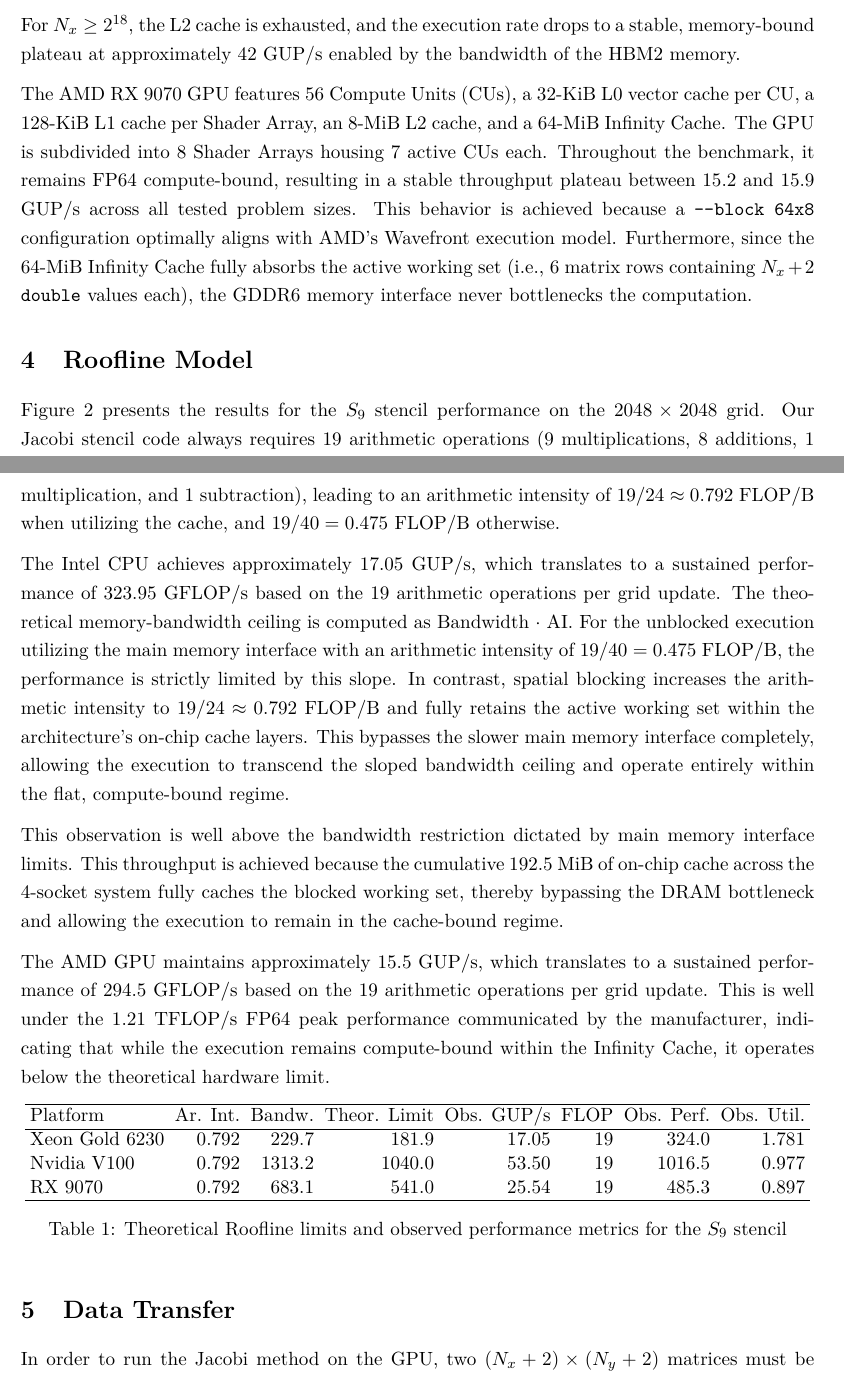
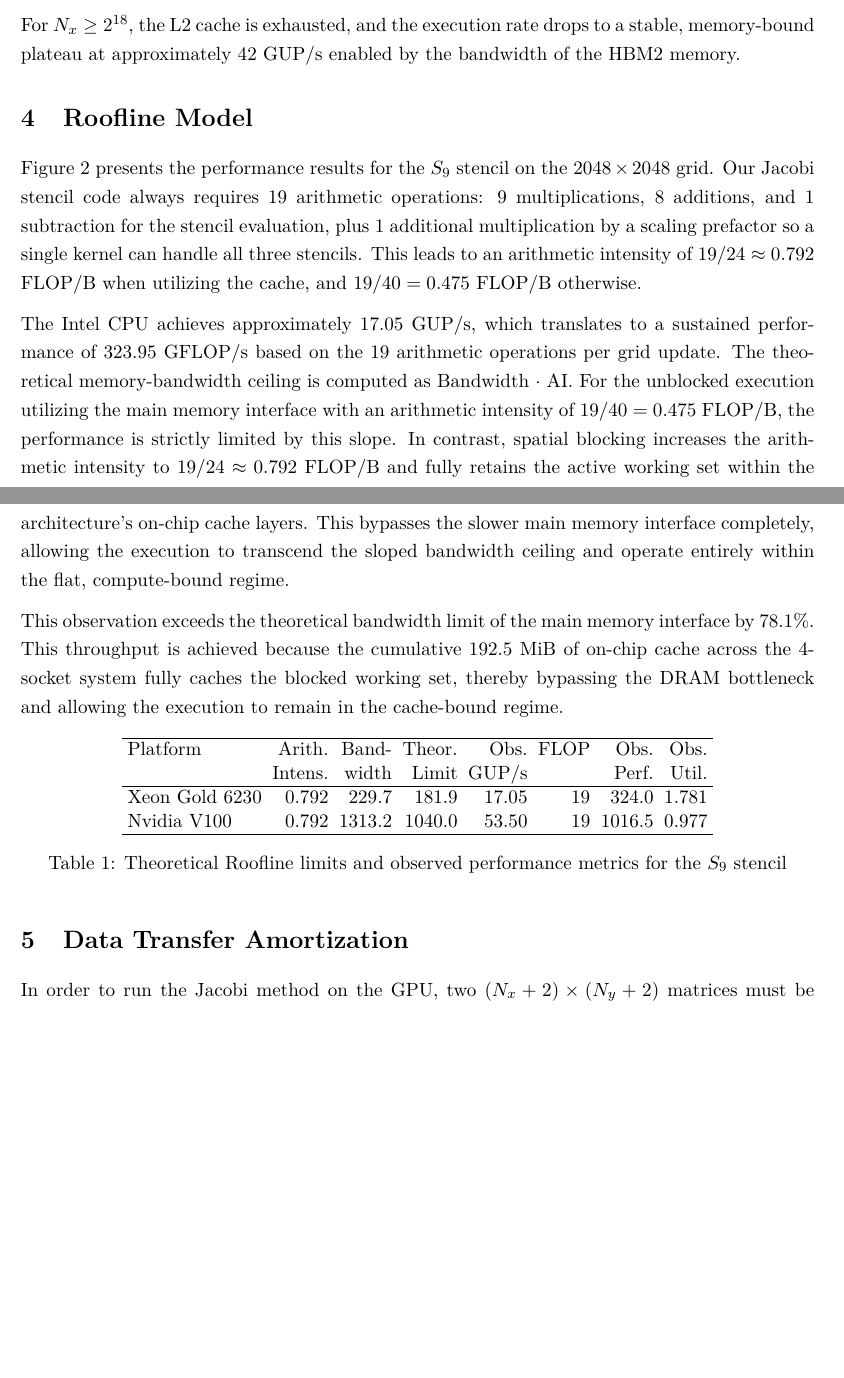
Before and after one commit to LARANGOR195/HPC-ML, a LaTeX document (report1/main.tex, which reads report1/Chap3.tex, report1/Chap4.tex, report1/Chap6.tex): two parts of pages 4 and 5 of 6, joined at a grey line, cut so that both start at the same text, the shorter picture padded with empty space. Compiled offline with pdfLaTeX.

Commit message:
Final Darft

```diff
--- a/report1/Chap3.tex
+++ b/report1/Chap3.tex
@@ -94,16 +94,16 @@ At this specific power of two, perfect memory coalescing and optimal alignment w
 
 For $N_x \geq 2^{18}$, the L2 cache is exhausted, and the execution rate drops to a stable, memory-bound plateau at approximately 42 GUP/s enabled by the bandwidth of the HBM2 memory.
 
-The AMD RX 9070 GPU features 56 Compute Units (CUs), a 32-KiB L0 vector cache per CU, a 128-KiB L1 cache per Shader Array, an 8-MiB L2 cache, and a 64-MiB Infinity Cache.
-The GPU is subdivided into 8 Shader Arrays housing 7 active CUs each.
-Throughout the benchmark, it remains FP64 compute-bound, resulting in a stable throughput plateau between 15.2 and 15.9 GUP/s across all tested problem sizes.
-This behavior is achieved because a $\texttt{-{-}block 64x8}$ configuration optimally aligns with AMD's Wavefront execution model.
-Furthermore, since the 64-MiB Infinity Cache fully absorbs the active working set (i.e., 6 matrix rows containing $N_x + 2$ \texttt{double} values each), the GDDR6 memory interface never bottlenecks the computation.
+%The AMD RX 9070 GPU features 56 Compute Units (CUs), a 32-KiB L0 vector cache per CU, a 128-KiB L1 cache per Shader Array, an 8-MiB L2 cache, and a 64-MiB Infinity Cache.
+%The GPU is subdivided into 8 Shader Arrays housing 7 active CUs each.
+%Throughout the benchmark, it remains FP64 compute-bound, resulting in a stable throughput plateau between 15.2 and 15.9 GUP/s across all tested problem sizes.
+%This behavior is achieved because a $\texttt{-{-}block 64x8}$ configuration optimally aligns with AMD's Wavefront execution model.
+%Furthermore, since the 64-MiB Infinity Cache fully absorbs the active working set (i.e., 6 matrix rows containing $N_x + 2$ \texttt{double} values each), the GDDR6 memory interface never bottlenecks the computation.
 
 \section{Roofline Model}
-Figure~\ref{fig:roofline} presents the results for the $S_9$ stencil performance on the $2048 \times 2048$ grid.
-Our Jacobi stencil code always requires 19 arithmetic operations (9 multiplications, 8 additions, 1 multiplication, and 1 subtraction), leading to an arithmetic intensity of $19/24 \approx 0.792$ FLOP/B when utilizing the cache, and $19/40 = 0.475$ FLOP/B otherwise.
-
+Figure~\ref{fig:roofline} presents the performance results for the $S_9$ stencil on the $2048 \times 2048$ grid.
+Our Jacobi stencil code always requires 19 arithmetic operations: 9 multiplications, 8 additions, and 1 subtraction for the stencil evaluation, plus 1 additional multiplication by a scaling prefactor so a single kernel can handle all three stencils.
+This leads to an arithmetic intensity of $19/24 \approx 0.792$ FLOP/B when utilizing the cache, and $19/40 = 0.475$ FLOP/B otherwise.
 
 The Intel CPU achieves approximately 17.05 GUP/s, which translates to a sustained performance of 323.95 GFLOP/s based on the 19 arithmetic operations per grid update.
 The theoretical memory-bandwidth ceiling is computed as Bandwidth $\cdot$ AI.
@@ -111,21 +111,21 @@ For the unblocked execution utilizing the main memory interface with an arithmet
 In contrast, spatial blocking increases the arithmetic intensity to $19/24 \approx 0.792$ FLOP/B and fully retains the active working set within the architecture's on-chip cache layers.
 This bypasses the slower main memory interface completely, allowing the execution to transcend the sloped bandwidth ceiling and operate entirely within the flat, compute-bound regime.
 
-This observation is well above the bandwidth restriction dictated by main memory interface limits.
+This observation exceeds the theoretical bandwidth limit of the main memory interface by 78.1\%.
 This throughput is achieved because the cumulative 192.5 MiB of on-chip cache across the 4-socket system fully caches the blocked working set, thereby bypassing the DRAM bottleneck and allowing the execution to remain in the cache-bound regime.
 
-The AMD GPU maintains approximately 15.5 GUP/s, which translates to a sustained performance of 294.5 GFLOP/s based on the 19 arithmetic operations per grid update.
-This is well under the 1.21 TFLOP/s FP64 peak performance communicated by the manufacturer, indicating that while the execution remains compute-bound within the Infinity Cache, it operates below the theoretical hardware limit. %due to internal instruction scheduling and pipeline latencies.
+%The AMD GPU maintains approximately 15.5 GUP/s, which translates to a sustained performance of 294.5 GFLOP/s based on the 19 arithmetic operations per grid update.
+%This is well under the 1.21 TFLOP/s FP64 peak performance communicated by the manufacturer, indicating that while the execution remains compute-bound within the Infinity Cache, it operates below the theoretical hardware limit. %due to internal instruction scheduling and pipeline latencies.
 
 \begin{table}[h]
 \centering
 \begin{tabular}{lrrrrrrr}
 \hline
-Platform & Ar. Int. & Bandw. & Theor. Limit & Obs. GUP/s & FLOP & Obs. Perf. & Obs. Util. \\
-\hline
+Platform & Arith. & Band- & Theor. & Obs. & FLOP & Obs. & Obs. \\
+& Intens. & width & Limit & GUP/s & & Perf. & Util. \\\hline
 Xeon Gold 6230 & 0.792 & 229.7 & 181.9 & 17.05 & 19 & 324.0 & 1.781 \\
 Nvidia V100 & 0.792 & 1313.2 & 1040.0 & 53.50 & 19 & 1016.5 & 0.977 \\
-RX 9070 & 0.792 & 683.1 & 541.0 & 25.54 & 19 & 485.3 & 0.897 \\
+%RX 9070 & 0.792 & 683.1 & 541.0 & 25.54 & 19 & 485.3 & 0.897 \\
 \hline
 \end{tabular}
 \caption{Theoretical Roofline limits and observed performance metrics for the $S_9$ stencil}
--- a/report1/Chap4.tex
+++ b/report1/Chap4.tex
@@ -1,7 +1,7 @@
 %%%%%%%%%%%%%%%%%
 % Implementierung
 %%%%%%%%%%%%%%%%%
-\section{Data Transfer}
+\section{Data Transfer Amortization}
 In order to run the Jacobi method on the GPU, two $(N_x + 2) \times (N_y + 2)$ matrices must be transferred across the PCIe bus.
 The break-even iteration count $C$ is determined from the execution times of $k_{max}$ sweeps as follows:
 \begin{equation}
--- a/report1/Chap6.tex
+++ b/report1/Chap6.tex
@@ -2,6 +2,3 @@
 % Fazit
 %%%%%%%%%%%%%%%%%
 \section{Conclusion}
-Die vorangegangenen Darstellungen verdeutlichen, wie problematisch die Frage nach der empirisch besten Strategie für einen stochastischen Algorithmus ist, wenn keine hinreichend große Stichprobe generiert werden kann.
-
-Zudem hat sich gezeigt, dass von einer parallelen Berechnung Abstand genommen werden sollte.
```
Also changed, not shown: report1/Chap3.tex (37 more changed lines), report1/Chap6.tex (7 more changed lines).
